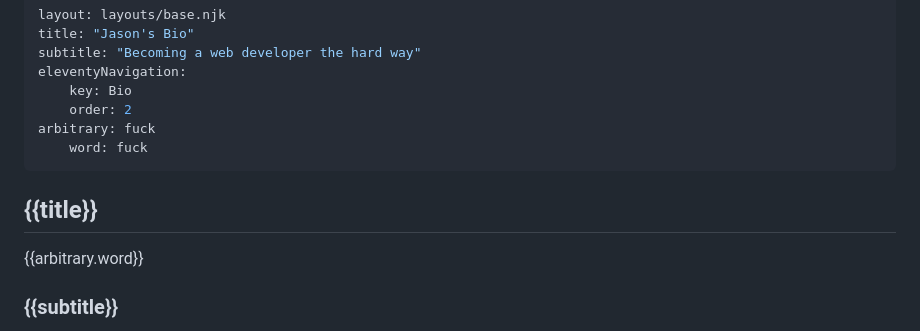
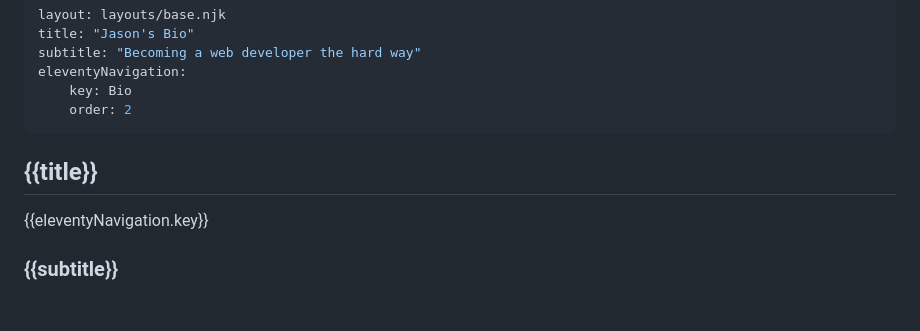
Before and after one commit to Herm71/jc-eleventy, a Markdown page: src/bio.md, the part around the change. Rendered like a GitHub page; blank space fills up the shorter version.

Commit message:
gklo;'fe

```diff
--- a/src/bio.md
+++ b/src/bio.md
@@ -5,13 +5,11 @@ subtitle: "Becoming a web developer the hard way"
 eleventyNavigation:
 	key: Bio
 	order: 2
-arbitrary: fuck
-	word: fuck
 ---
 
 ## {{title}}
 
-{{arbitrary.word}}
+{{eleventyNavigation.key}}
 
 ### {{subtitle}}
 
```
